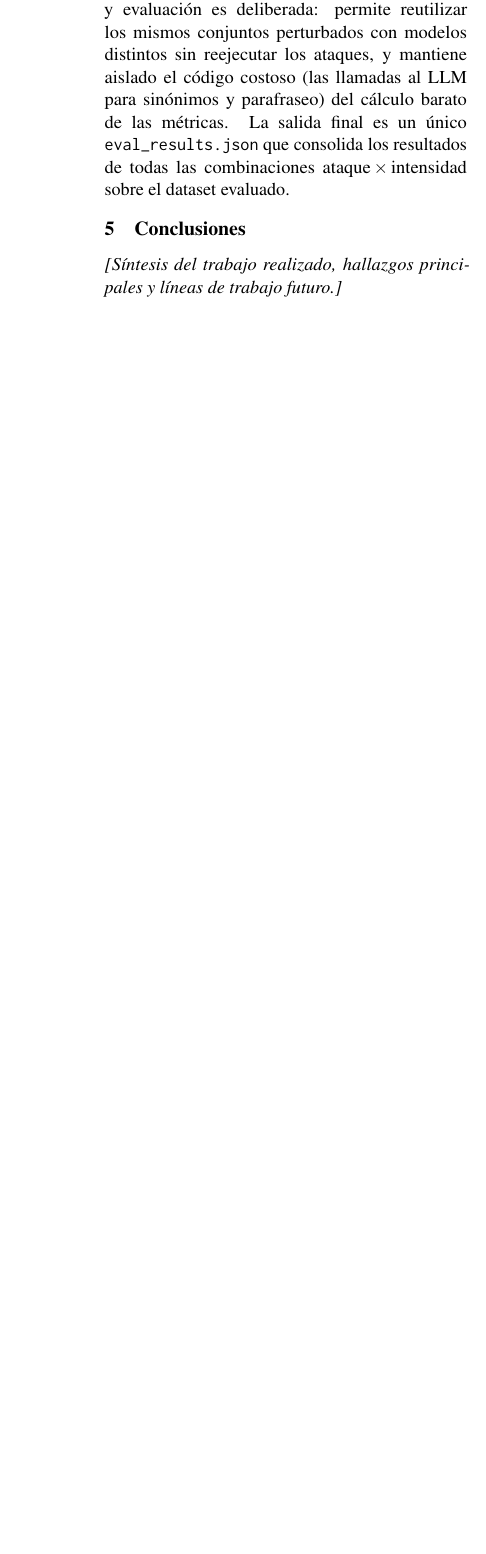
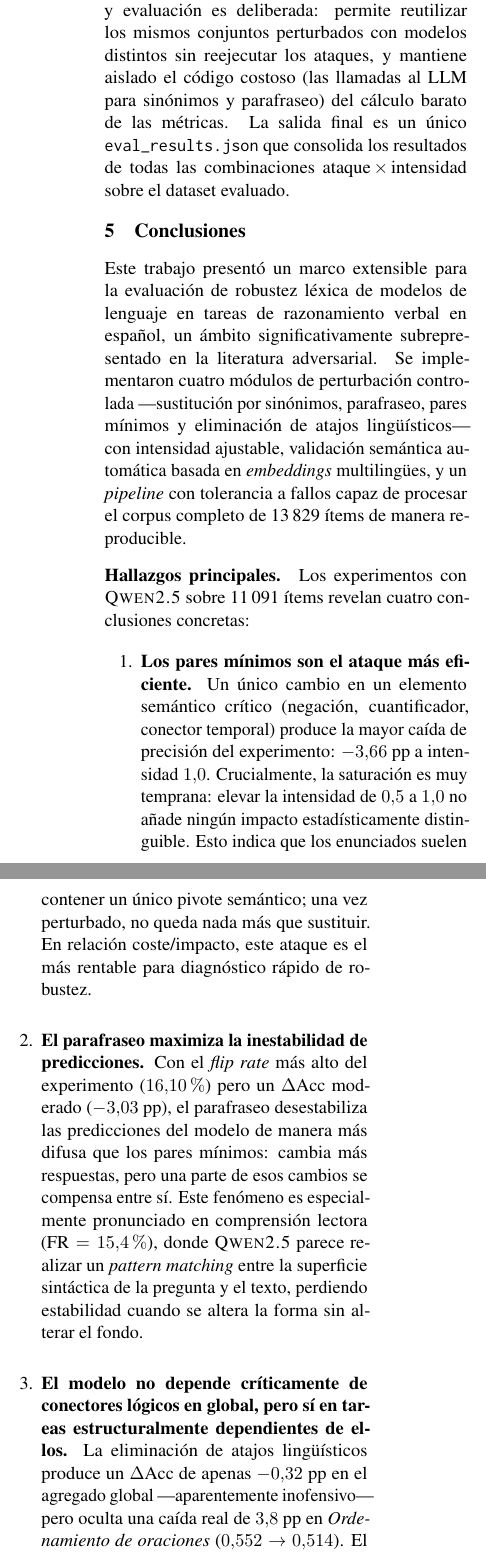
Before and after one commit to luedu1103/llm-attacks, a LaTeX paper (Informe_Tecnico/latex/acl_latex.tex): part of one column of page 6 of 6 before the commit and two parts of the columns of page 6 of 7 after it, the two joined at a grey line, cut so that both start at the same text, the shorter picture padded with empty space. Compiled offline with pdfLaTeX.

Commit message:
5.0 conclusions

```diff
--- a/Informe_Tecnico/latex/acl_latex.tex
+++ b/Informe_Tecnico/latex/acl_latex.tex
@@ -22,7 +22,7 @@
   \author{
   Grupo 7 \\
     Carlos Miguel Espinoza Peralta \\
-    Yair Fabio Mattos Hilario \\
+    Yayir Flabio Mattos Hilario \\
     Eduardo Luis Carbajal Gutiérrez \\
     Abraham Josué Espinoza Peralta \\
     Diego Alonso Calderón Matías \\
@@ -545,5 +545,45 @@ sobre el dataset evaluado.
 \section{Conclusiones}
 \label{sec:conclusions}
 
-\textit{[Síntesis del trabajo realizado, hallazgos principales y líneas de
-trabajo futuro.]}
+Este trabajo presentó un marco extensible para la evaluación de robustez léxica
+de modelos de lenguaje en tareas de razonamiento verbal en español, un ámbito
+significativamente subrepresentado en la literatura adversarial.
+Se implementaron cuatro módulos de perturbación controlada ---sustitución por
+sinónimos, parafraseo, pares mínimos y eliminación de atajos lingüísticos---
+con intensidad ajustable, validación semántica automática basada en
+\textit{embeddings} multilingües, y un \textit{pipeline} con tolerancia a fallos
+capaz de procesar el corpus completo de 13\,829 ítems de manera reproducible.
+
+\paragraph{Hallazgos principales.}
+Los experimentos con \textsc{Qwen2.5} sobre 11\,091 ítems revelan cuatro
+conclusiones concretas:
+
+\begin{enumerate}
+
+    \item \textbf{Los pares mínimos son el ataque más eficiente.}
+    Un único cambio en un elemento semántico crítico
+    (negación, cuantificador, conector temporal)
+    produce la mayor caída de precisión del experimento: $-3{,}66$~pp a
+    intensidad $1{,}0$. Crucialmente, la saturación es muy temprana: elevar la
+    intensidad de $0{,}5$ a $1{,}0$ no añade ningún impacto estadísticamente
+    distinguible. Esto indica que los enunciados suelen contener un único pivote
+    semántico; una vez perturbado, no queda nada más que sustituir.
+    En relación coste/impacto, este ataque es el más rentable para diagnóstico
+    rápido de robustez.
+
+    \item \textbf{El parafraseo maximiza la inestabilidad de predicciones.}
+    Con el \textit{flip rate} más alto del experimento ($16{,}10\,\%$) pero un
+    $\Delta\text{Acc}$ moderado ($-3{,}03$~pp), el parafraseo desestabiliza las
+    predicciones del modelo de manera más difusa que los pares mínimos: cambia
+    más respuestas, pero una parte de esos cambios se compensa entre sí.
+    Este fenómeno es especialmente pronunciado en comprensión lectora
+    ($\text{FR} = 15{,}4\,\%$), donde \textsc{Qwen2.5} parece realizar un
+    \textit{pattern matching} entre la superficie sintáctica de la pregunta y el
+    texto, perdiendo estabilidad cuando se altera la forma sin alterar el fondo.
+
+    \item \textbf{El modelo no depende críticamente de conectores lógicos en global,
+    pero sí en tareas estructuralmente dependientes de ellos.}
+    La eliminación de atajos lingüísticos produce un $\Delta\text{Acc}$ de apenas
+    $-0{,}32$~pp en el agregado global ---aparentemente inofensivo--- pero oculta
+    una caída real de $3{,}8$~pp en \textit{Ordenamiento de oraciones} ($0{,}552
+    \to 0{,}514$). El efecto se diluye en el promedio porque la tarea
```
Also changed, not shown: Informe_Tecnico/latex/acl_latex.tex (14 more changed lines).
